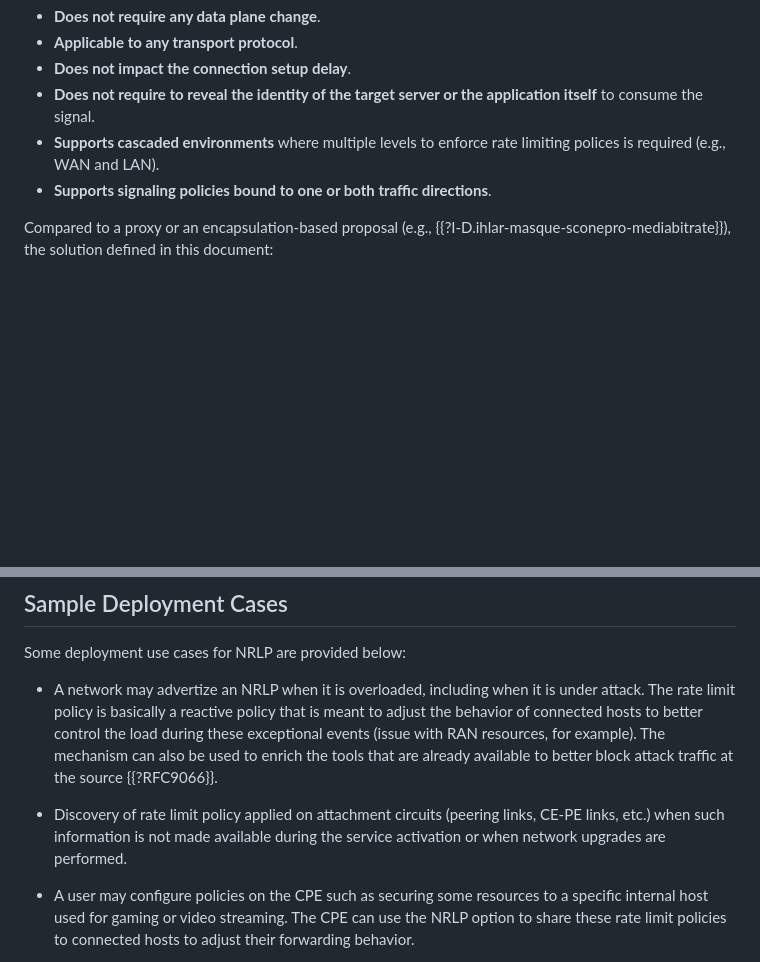
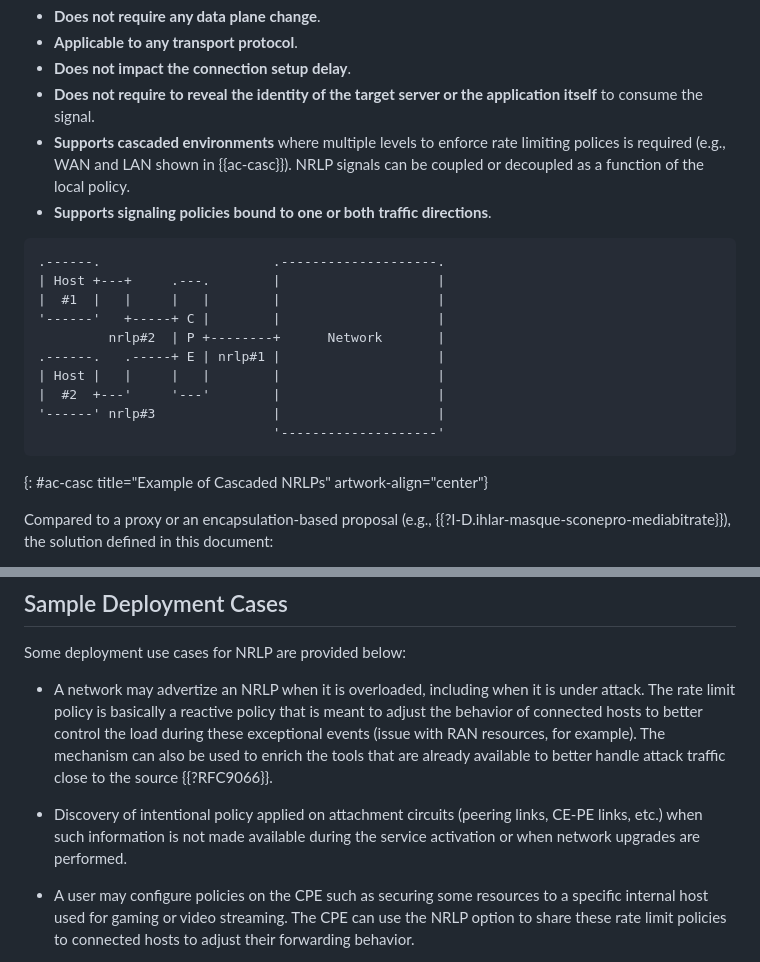
Before and after one commit to boucadair/draft-xxx-ac-rate-policy-discovery, a Markdown page: draft-brw-ac-rate-policy-discovery.md, 2 parts joined by grey strips. Drawn GitHub-style; blank space fills up the shorter version.

Commit message:
figure for cascaded

```diff
--- a/draft-brw-ac-rate-policy-discovery.md
+++ b/draft-brw-ac-rate-policy-discovery.md
@@ -205,8 +205,22 @@ The solution defined in this document:
 * **Applicable to any transport protocol**.
 * **Does not impact the connection setup delay**.
 * **Does not require to reveal the identity of the target server or the application itself** to consume the signal.
-* **Supports cascaded environments** where multiple levels to enforce rate limiting polices is required (e.g., WAN and LAN).
+* **Supports cascaded environments** where multiple levels to enforce rate limiting polices is required (e.g., WAN and LAN shown in {{ac-casc}}). NRLP signals can be coupled or decoupled as a function of the local policy.
 * **Supports signaling policies bound to one or both traffic directions**.
+
+~~~~aasvg
+.------.                      .--------------------.
+| Host +---+     .---.        |                    |
+|  #1  |   |     |   |        |                    |
+'------'   +-----+ C |        |                    |
+         nrlp#2  | P +--------+      Network       |
+.------.   .-----+ E | nrlp#1 |                    |
+| Host |   |     |   |        |                    |
+|  #2  +---'     '---'        |                    |
+'------' nrlp#3               |                    |
+                              '--------------------'
+~~~~
+{: #ac-casc title="Example of Cascaded NRLPs" artwork-align="center"}
 
 Compared to a proxy or an encapsulation-based proposal (e.g., {{?I-D.ihlar-masque-sconepro-mediabitrate}}), the solution defined in this document:
 
@@ -222,9 +236,9 @@ Compared to a proxy or an encapsulation-based proposal (e.g., {{?I-D.ihlar-masqu
 
 Some deployment use cases for NRLP are provided below:
 
-* A network may advertize an NRLP when it is overloaded, including when it is under attack. The rate limit policy is basically a reactive policy that is meant to adjust the behavior of connected hosts to better control the load during these exceptional events (issue with RAN resources, for example). The mechanism can also be used to enrich the tools that are already available to better block attack traffic at the source {{?RFC9066}}.
+* A network may advertize an NRLP when it is overloaded, including when it is under attack. The rate limit policy is basically a reactive policy that is meant to adjust the behavior of connected hosts to better control the load during these exceptional events (issue with RAN resources, for example). The mechanism can also be used to enrich the tools that are already available to better handle attack traffic close to the source {{?RFC9066}}.
 
-* Discovery of rate limit policy applied on attachment circuits (peering links, CE-PE links, etc.) when such information is not made available during the service activation or when network upgrades are performed.
+* Discovery of intentional policy applied on attachment circuits (peering links, CE-PE links, etc.) when such information is not made available during the service activation or when network upgrades are performed.
 
 * A user may configure policies on the CPE such as securing some resources to a specific internal host used for gaming or video streaming. The CPE can use the NRLP option to share these rate limit policies to connected hosts to adjust their forwarding behavior.
 
```
